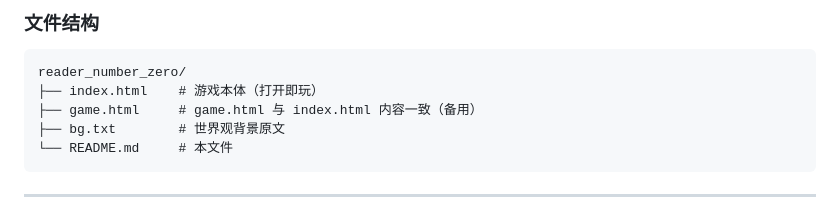
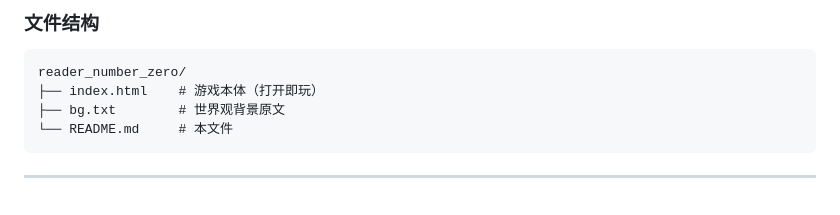
Before and after one commit to angellei10112358/ReaderNumberZero, a Markdown page: README.md, the part around the change. GitHub-like rendering.

````diff
--- a/README.md
+++ b/README.md
@@ -87,7 +87,6 @@
 ```
 reader_number_zero/
 ├── index.html    # 游戏本体（打开即玩）
-├── game.html     # game.html 与 index.html 内容一致（备用）
 ├── bg.txt        # 世界观背景原文
 └── README.md     # 本文件
 ```
````
